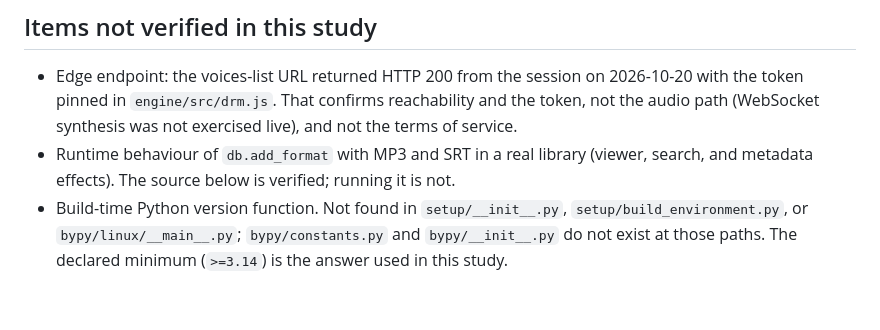
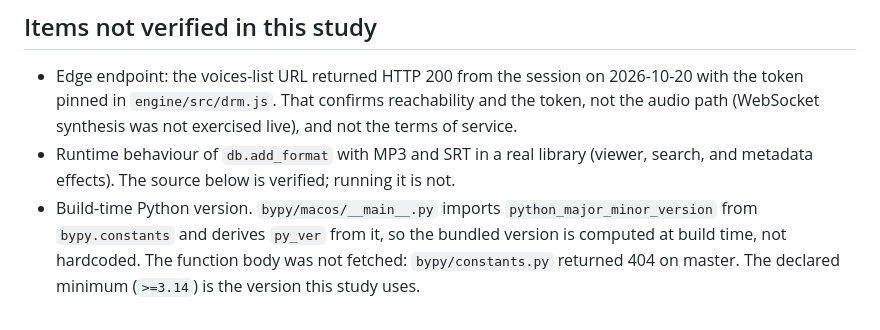
Before and after one commit to danielwjohnston/dan-tts, a Markdown page: docs/calibre-plugin-feasibility.md, the part around the change. Rendered like a GitHub page.

Commit message:
Docs: note where calibre derives its build Python version
bypy/macos/__main__.py imports python_major_minor_version from
bypy.constants, so the bundled version is computed at build time. The
function body is still unread.

Co-Authored-By: Claude Haiku 5.5 <noreply@anthropic.com>
Claude-Session: https://claude.ai/code/session_01QoUQ99X1wV2L57KuMJw4o7

```diff
--- a/docs/calibre-plugin-feasibility.md
+++ b/docs/calibre-plugin-feasibility.md
@@ -198,6 +198,7 @@ Option B adds roughly one more week for packaging and per-platform testing.
   audio path (WebSocket synthesis was not exercised live), and not the terms of service.
 - Runtime behaviour of `db.add_format` with MP3 and SRT in a real library (viewer, search,
   and metadata effects). The source below is verified; running it is not.
-- Build-time Python version function. Not found in `setup/__init__.py`, `setup/build_environment.py`,
-  or `bypy/linux/__main__.py`; `bypy/constants.py` and `bypy/__init__.py` do not exist at those paths.
-  The declared minimum (`>=3.14`) is the answer used in this study.
+- Build-time Python version. `bypy/macos/__main__.py` imports `python_major_minor_version` from
+  `bypy.constants` and derives `py_ver` from it, so the bundled version is computed at build
+  time, not hardcoded. The function body was not fetched: `bypy/constants.py` returned 404 on
+  master. The declared minimum (`>=3.14`) is the version this study uses.
```
